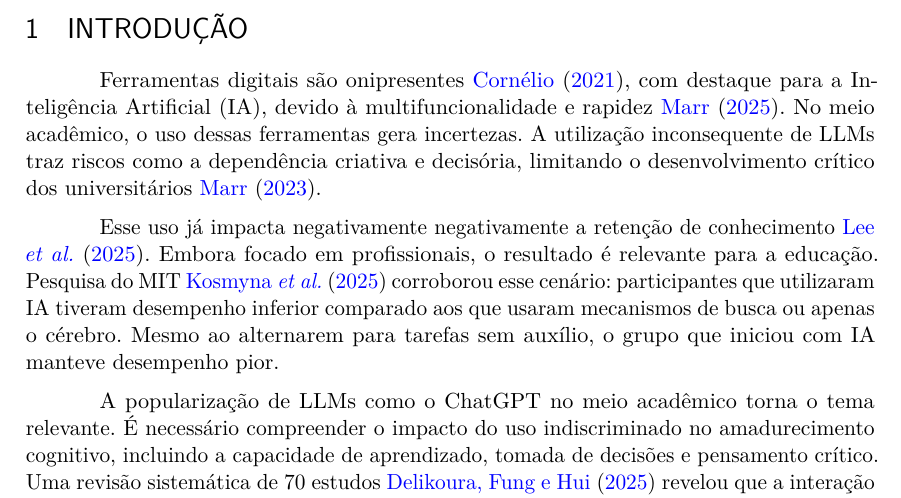
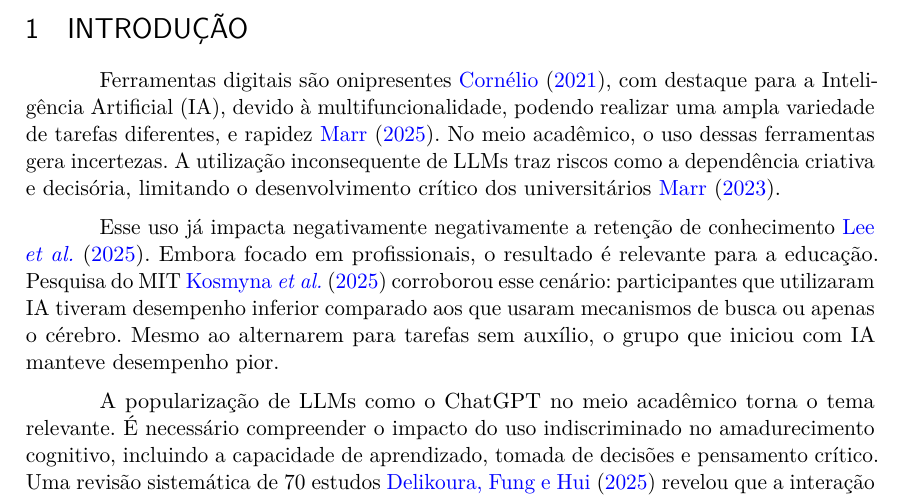
Before and after one commit to gbr-ufs/mtpc, a LaTeX thesis (src/main.tex): part of page 5 of 13, cut so that both start at the same text. Compiled offline with pdfLaTeX.

Commit message:
Update main.tex

```diff
--- a/src/main.tex
+++ b/src/main.tex
@@ -105,7 +105,7 @@
 
 \section{Introdução}
 
-Ferramentas digitais são onipresentes \textcites{cornelio_historia_2021}, com destaque para a Inteligência Artificial (IA), devido à multifuncionalidade e rapidez \textcites{google_global_2025}. No meio acadêmico, o uso dessas ferramentas gera incertezas. A utilização inconsequente de LLMs traz riscos como a dependência criativa e decisória, limitando o desenvolvimento crítico dos universitários \textcites{marrOs15Maiores2023}.
+Ferramentas digitais são onipresentes \textcites{cornelio_historia_2021}, com destaque para a Inteligência Artificial (IA), devido à multifuncionalidade, podendo realizar uma ampla variedade de tarefas diferentes, e rapidez \textcites{google_global_2025}. No meio acadêmico, o uso dessas ferramentas gera incertezas. A utilização inconsequente de LLMs traz riscos como a dependência criativa e decisória, limitando o desenvolvimento crítico dos universitários \textcites{marrOs15Maiores2023}.
 
 Esse uso já impacta negativamente negativamente a retenção de conhecimento \textcites{leeImpactGenerativeAI2025}. Embora focado em profissionais, o resultado é relevante para a educação. Pesquisa do MIT \textcites{kosmynaYourBrainChatGPT2025} corroborou esse cenário: participantes que utilizaram IA tiveram desempenho inferior comparado aos que usaram mecanismos de busca ou apenas o cérebro. Mesmo ao alternarem para tarefas sem auxílio, o grupo que iniciou com IA manteve desempenho pior.
 
```
